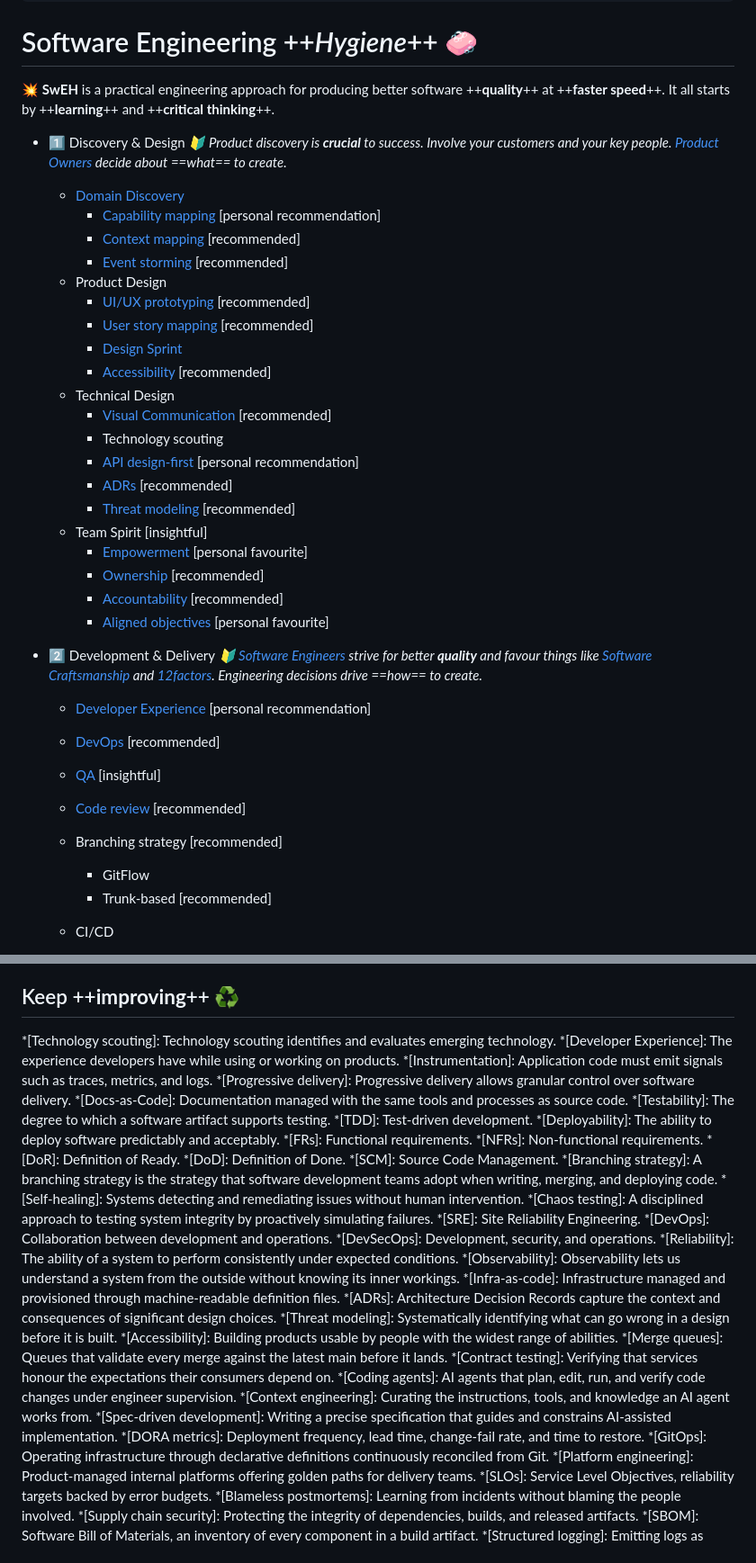
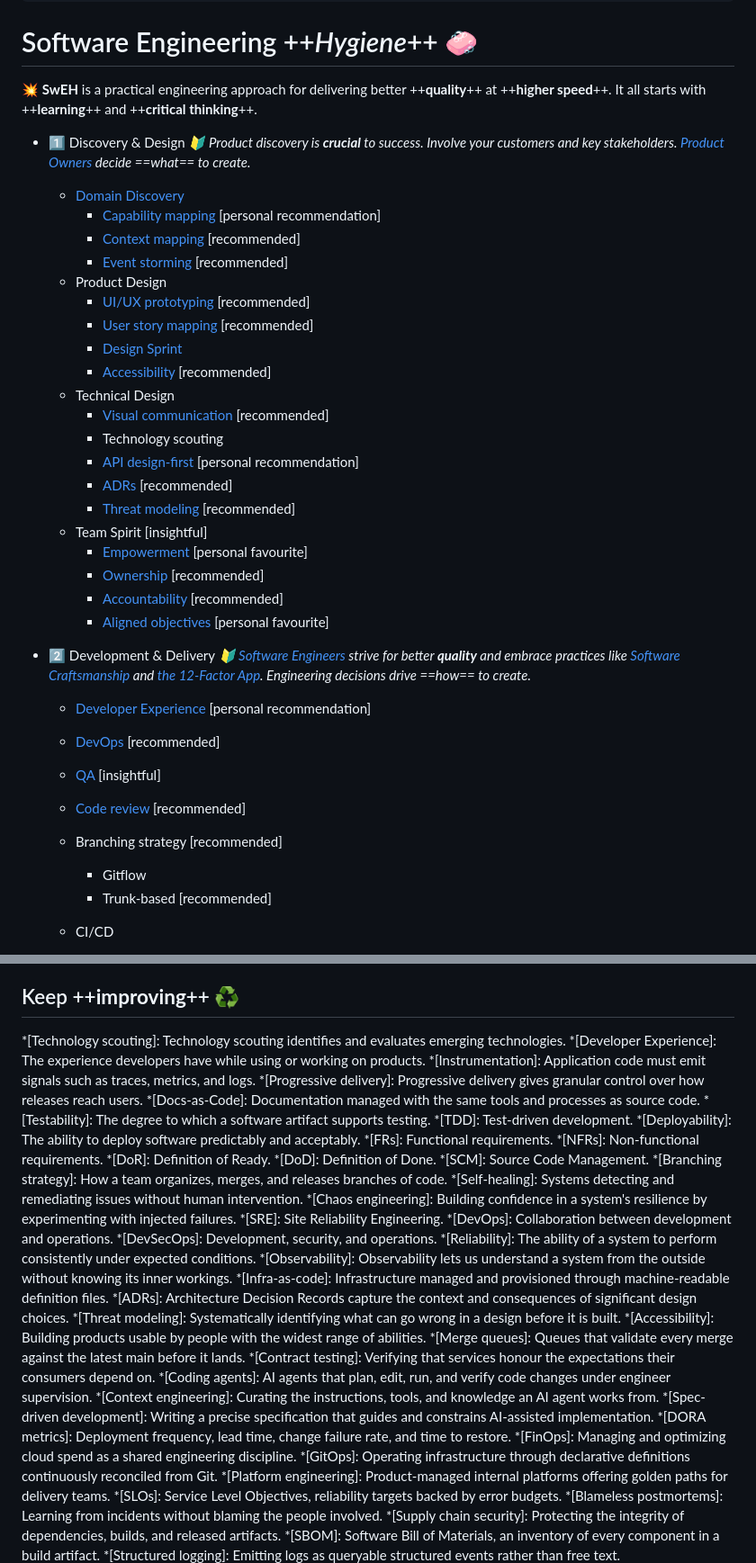
Before and after one commit to jveres/svg-roadmap, a Markdown page: demo/software-hygiene.md, 2 parts joined by grey strips. Shown at 90% size. Rendered like a GitHub page.

```diff
--- a/demo/software-hygiene.md
+++ b/demo/software-hygiene.md
@@ -12,10 +12,10 @@ roadmap:
 
 # Software Engineering ++_Hygiene_++ :soap:
 
-:boom: **SwEH** is a practical engineering approach for producing better software ++**quality**++ at ++**faster speed**++. It all starts by ++**learning**++ and ++**critical thinking**++.
+:boom: **SwEH** is a practical engineering approach for delivering better ++**quality**++ at ++**higher speed**++. It all starts with ++**learning**++ and ++**critical thinking**++.
 
 * :one: Discovery & Design
-*:beginner: Product discovery is **crucial** to success. Involve your customers and your key people. [Product Owners](https://www.scrum.org/resources/what-is-a-product-owner) decide about ==_what_== to create.*
+*:beginner: Product discovery is **crucial** to success. Involve your customers and key stakeholders. [Product Owners](https://www.scrum.org/resources/what-is-a-product-owner) decide ==_what_== to create.*
   + [Domain Discovery](https://www.infoq.com/articles/architecture-modernization-domain-driven-discovery/)
     * [Capability mapping](https://microservices.io/patterns/decomposition/decompose-by-business-capability.html) [personal recommendation]
     * [Context mapping](https://www.infoq.com/articles/ddd-contextmapping/) [recommended]
@@ -26,7 +26,7 @@ roadmap:
     * [Design Sprint](https://designsprintkit.withgoogle.com)
     * [Accessibility](https://www.w3.org/WAI/standards-guidelines/wcag/) [recommended]
   * Technical Design
-    * [Visual Communication](https://c4model.com/) [recommended]
+    * [Visual communication](https://c4model.com/) [recommended]
     * Technology scouting
     * [API design-first](https://www.infoq.com/articles/design-first-api-development/) [personal recommendation]
     * [ADRs](https://adr.github.io/) [recommended]
@@ -38,6 +38,6 @@ roadmap:
     * [Aligned objectives](https://www.svpg.com/team-objectives-overview/) [personal favourite]
 
 * :two: Development & Delivery
-*:beginner: [Software Engineers](https://en.wikipedia.org/wiki/Software_engineering) strive for better **quality** and favour things like [Software Craftsmanship](https://manifesto.softwarecraftsmanship.org/) and [12factors](https://12factor.net/). Engineering decisions drive ==_how_== to create.*
+*:beginner: [Software Engineers](https://en.wikipedia.org/wiki/Software_engineering) strive for better **quality** and embrace practices like [Software Craftsmanship](https://manifesto.softwarecraftsmanship.org/) and [the 12-Factor App](https://12factor.net/). Engineering decisions drive ==_how_== to create.*
   * [Developer Experience](https://developerexperience.io/articles/good-developer-experience) [personal recommendation]
   * [DevOps](https://martinfowler.com/bliki/DevOpsCulture.html) [recommended]
@@ -45,6 +45,6 @@ roadmap:
   * [Code review](https://google.github.io/eng-practices/review/) [recommended]
   * Branching strategy [recommended]
-    * GitFlow
+    * Gitflow
     * Trunk-based [recommended]
   * CI/CD
     * [Commit semantics](https://www.conventionalcommits.org/en/v1.0.0/) [recommended]
@@ -110,10 +110,10 @@ roadmap:
 
 ## Keep ++**improving**++ :recycle:
 
-*[Technology scouting]: Technology scouting identifies and evaluates emerging technology.
+*[Technology scouting]: Technology scouting identifies and evaluates emerging technologies.
 *[Developer Experience]: The experience developers have while using or working on products.
 *[Instrumentation]: Application code must emit signals such as traces, metrics, and logs.
-*[Progressive delivery]: Progressive delivery allows granular control over software delivery.
+*[Progressive delivery]: Progressive delivery gives granular control over how releases reach users.
 *[Docs-as-Code]: Documentation managed with the same tools and processes as source code.
 *[Testability]: The degree to which a software artifact supports testing.
 *[TDD]: Test-driven development.
@@ -123,9 +123,9 @@ roadmap:
 *[DoR]: Definition of Ready.
 *[DoD]: Definition of Done.
 *[SCM]: Source Code Management.
-*[Branching strategy]: A branching strategy is the strategy that software development teams adopt when writing, merging, and deploying code.
+*[Branching strategy]: How a team organizes, merges, and releases branches of code.
 *[Self-healing]: Systems detecting and remediating issues without human intervention.
-*[Chaos testing]: A disciplined approach to testing system integrity by proactively simulating failures.
+*[Chaos engineering]: Building confidence in a system's resilience by experimenting with injected failures.
 *[SRE]: Site Reliability Engineering.
 *[DevOps]: Collaboration between development and operations.
 *[DevSecOps]: Development, security, and operations.
@@ -140,7 +140,8 @@ roadmap:
 *[Coding agents]: AI agents that plan, edit, run, and verify code changes under engineer supervision.
 *[Context engineering]: Curating the instructions, tools, and knowledge an AI agent works from.
 *[Spec-driven development]: Writing a precise specification that guides and constrains AI-assisted implementation.
-*[DORA metrics]: Deployment frequency, lead time, change-fail rate, and time to restore.
+*[DORA metrics]: Deployment frequency, lead time, change failure rate, and time to restore.
+*[FinOps]: Managing and optimizing cloud spend as a shared engineering discipline.
 *[GitOps]: Operating infrastructure through declarative definitions continuously reconciled from Git.
 *[Platform engineering]: Product-managed internal platforms offering golden paths for delivery teams.
 *[SLOs]: Service Level Objectives, reliability targets backed by error budgets.
```
Also changed, not shown: other parts of demo/software-hygiene.md (+8 -8 lines).
